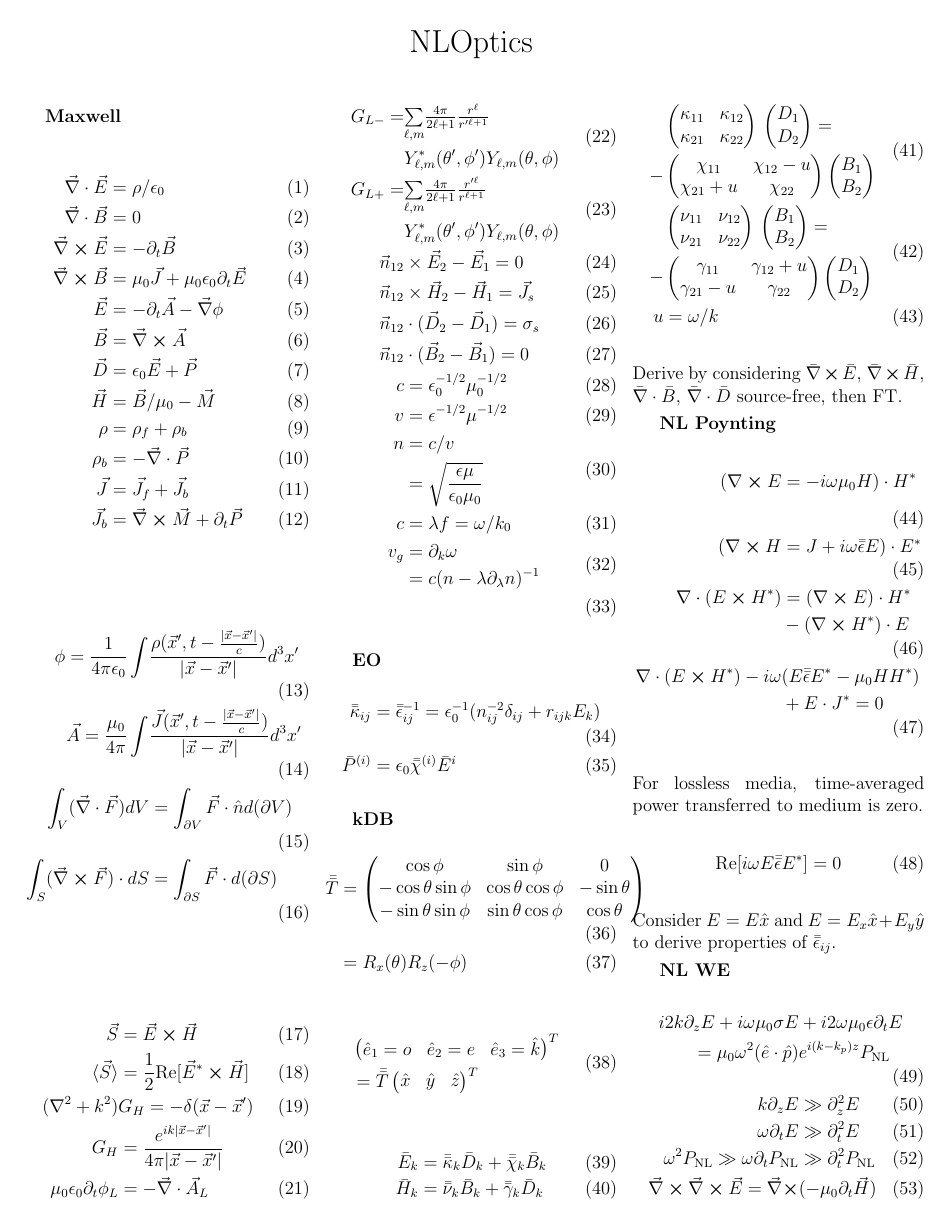
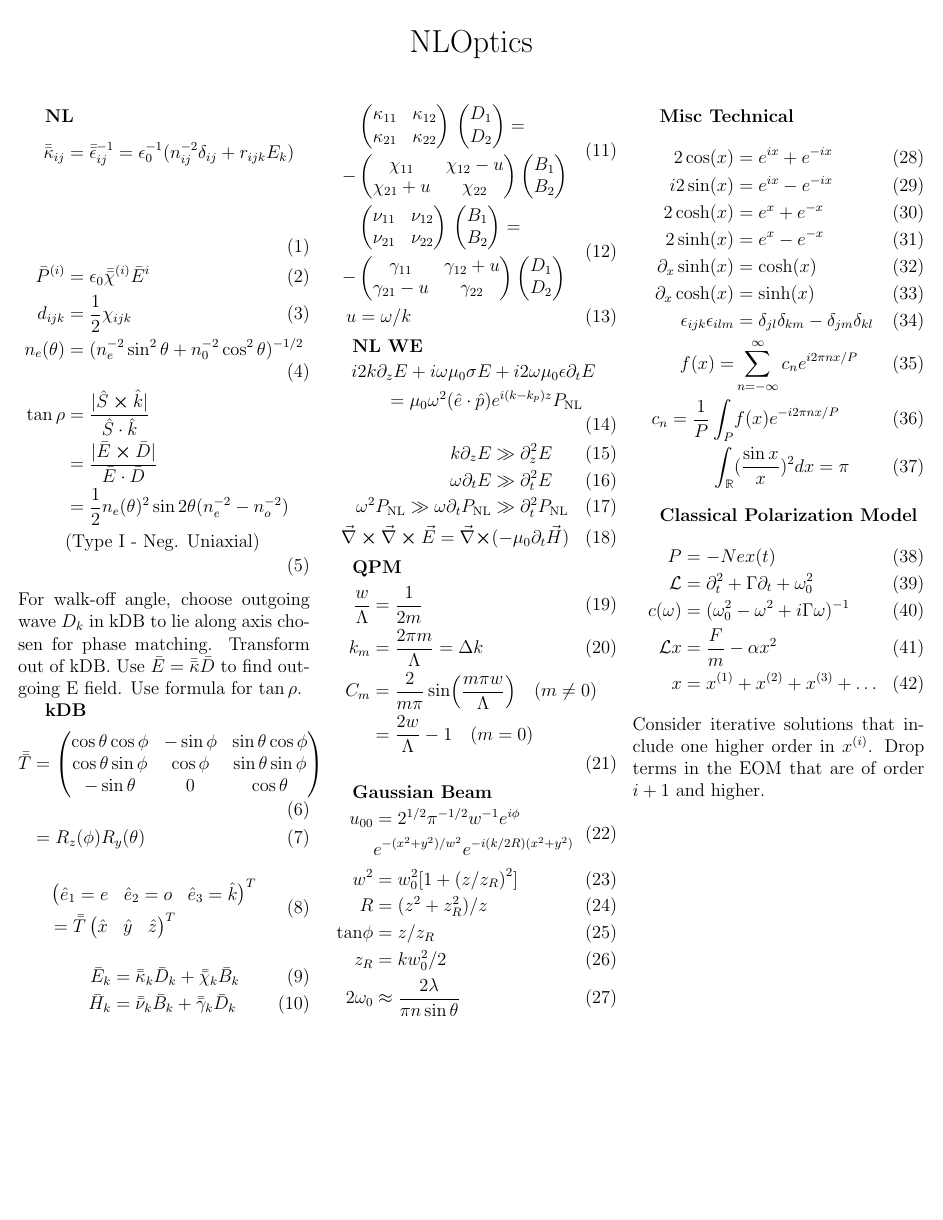
Before and after one commit to tpr0p/cheatsheets, a LaTeX document (nloptics/main.tex): page 1 of 4 before the commit and page 1 of 3 after it. Compiled offline with pdfLaTeX.

Commit message:
commit before modifying optics, nloptics

```diff
--- a/nloptics/main.tex
+++ b/nloptics/main.tex
@@ -48,91 +48,102 @@
 \vspace{-4em}
 \begin{multicols}{3}
 
-\textbf{Maxwell}
+%% \textbf{Maxwell}
+%% \begin{align}
+%%   \vec{\nabla} \cdot \vec{E} &= \rho / \epsilon_0\\
+%%   \vec{\nabla} \cdot \vec{B} &= 0\\
+%%   \vec{\nabla} \cross \vec{E} &= - \partial_t \vec{B}\\
+%%   \vec{\nabla} \cross \vec{B} &= \mu_0 \vec{J} +
+%%   \mu_0 \epsilon_0 \partial_t \vec{E}\\
+%%   \vec{E} &= -\partial_t \vec{A} - \vec{\nabla} \phi\\
+%%   \vec{B} &= \vec{\nabla} \cross \vec{A}\\
+%%   \vec{D} &= \epsilon_0 \vec{E} + \vec{P}\\
+%%   \vec{H} &= \vec{B}/\mu_0 - \vec{M}\\
+%%   \rho &= \rho_f + \rho_b\\
+%%   \rho_b &= -\vec{\nabla} \cdot \vec{P}\\
+%%   \vec{J} &= \vec{J}_{f} + \vec{J}_{b}\\
+%%   \vec{J}_b &= \vec{\nabla} \cross \vec{M} + \partial_t \vec{P}
+%% \end{align}
+%% \begin{align}
+%%   \phi = \frac{1}{4\pi\epsilon_0} \int &\frac{
+%%     \rho(\vec{x}^{\prime}, t - \frac{\lvert\vec{x} - \vec{x}^{\prime}\rvert}{c})}{
+%%     \lvert \vec{x} - \vec{x}^{\prime} \rvert} d^3 x^{\prime}\\
+%%   \vec{A} = \frac{\mu_0}{4\pi} \int &\frac{\vec{J}(\vec{x}^{\prime},
+%%     t - \frac{\lvert \vec{x} - \vec{x}^{\prime} \rvert}{c})}
+%%   {\lvert \vec{x} - \vec{x}^{\prime} \rvert} d^3 x^{\prime}\\
+%%   \int_V (\vec{\nabla} \cdot \vec{F}) dV &= \int_{\partial V} \vec{F} \cdot \hat{n} d(\partial V)\\
+%%   \int_{S} (\vec{\nabla} \cross \vec{F}) \cdot dS &= \int_{\partial S} \vec{F} \cdot d(\partial S)
+%% \end{align}
+%% \begin{align}
+%%   \vec{S} &= \vec{E} \cross \vec{H}\\
+%%   \langle \vec{S} \rangle &= \frac{1}{2}
+%%   \textrm{Re}[\vec{E}^{*} \cross \vec{H}]\\
+%%   (\nabla^2 + k^2) &G_{H} =
+%%   -\delta(\vec{x} - \vec{x}^{\prime})\\
+%%   G_H &= \frac{e^{ik\lvert \vec{x}
+%%       - \vec{x}^{\prime} \rvert}}{4\pi \lvert \vec{x} - \vec{x}^{\prime} \rvert}\\
+%%   \mu_0 \epsilon_0 \partial_t \phi_L &= -\vec{\nabla} \cdot \vec{A}_L
+%% \end{align}
+%% \begin{align}
+%%   \begin{split}
+%%     G_{L-} = &\textstyle{\sum\limits_{\ell, m}} {}\frac{4\pi}{2\ell + 1}
+%%     \frac{r^{\ell}}{r^{\prime \ell + 1}}\\
+%%   &Y^{*}_{\ell, m}(\theta^{\prime}, \phi^{\prime})
+%%   Y_{\ell, m}(\theta, \phi)
+%%   \end{split}\\
+%%   \begin{split}
+%%   G_{L+} = &{}\textstyle{\sum\limits_{\ell, m}}
+%%   \frac{4\pi}{2\ell + 1} \frac{r^{\prime \ell}}{r^{\ell + 1}}\\
+%%   &Y^{*}_{\ell, m}(\theta^{\prime}, \phi^{\prime})
+%%   Y_{\ell, m}(\theta, \phi)
+%%   \end{split}\\
+%%   \vec{n}_{12} &\times {\vec{E}_2 - \vec{E}_1} = 0\\
+%%   \vec{n}_{12} &\times {\vec{H}_2 - \vec{H}_1} = \vec{J}_s\\
+%%   \vec{n}_{12} &\cdot (\vec{D}_2 - \vec{D}_1) = \sigma_s\\
+%%   \vec{n}_{12} &\cdot (\vec{B}_2 - \vec{B}_1) = 0\\
+%%   c &= \epsilon^{-1/2}_0\mu^{-1/2}_0\\
+%%   v &= \epsilon^{-1/2}\mu^{-1/2}\\
+%%   \begin{split}
+%%     n &= c/v\\
+%%     &= \sqrt{\frac{\epsilon\mu}{\epsilon_0\mu_0}}
+%%   \end{split}\\
+%%   c &= \lambda f = \omega/k_0\\
+%%   \begin{split}
+%%     v_g &{}= \partial_k \omega\\
+%%     &= c (n - \lambda \partial_{\lambda} n)^{-1}
+%%   \end{split}\\
+  %% \end{align}
+
+\textbf{NL}
 \begin{align}
-  \vec{\nabla} \cdot \vec{E} &= \rho / \epsilon_0\\
-  \vec{\nabla} \cdot \vec{B} &= 0\\
-  \vec{\nabla} \cross \vec{E} &= - \partial_t \vec{B}\\
-  \vec{\nabla} \cross \vec{B} &= \mu_0 \vec{J} +
-  \mu_0 \epsilon_0 \partial_t \vec{E}\\
-  \vec{E} &= -\partial_t \vec{A} - \vec{\nabla} \phi\\
-  \vec{B} &= \vec{\nabla} \cross \vec{A}\\
-  \vec{D} &= \epsilon_0 \vec{E} + \vec{P}\\
-  \vec{H} &= \vec{B}/\mu_0 - \vec{M}\\
-  \rho &= \rho_f + \rho_b\\
-  \rho_b &= -\vec{\nabla} \cdot \vec{P}\\
-  \vec{J} &= \vec{J}_{f} + \vec{J}_{b}\\
-  \vec{J}_b &= \vec{\nabla} \cross \vec{M} + \partial_t \vec{P}
+  \bar{\bar{\kappa}}_{ij} &= \bar{\bar{\epsilon}}_{ij}^{-1} = \epsilon_0^{-1} (n_{ij}^{-2} \delta_{ij} + r_{ijk} E_k)\\ % Yariv eq 9.1-3
+  \bar{P}^{(i)} &= \epsilon_0 \bar{\bar{\chi}}^{(i)} \bar{E}^{i}\\
+  d_{ijk} &= \frac{1}{2} \chi_{ijk}\\ %% Boyd
+  n_{e}(\theta) &= (n_e^{-2}\sin^2\theta + n_0^{-2}\cos^2\theta)^{-1/2}\\ %% Boyd eq 2.3.8
+  \begin{split}
+    \tan\rho &{}= \frac{\lvert\hat{S} \cross \hat{k}\rvert}{\hat{S} \cdot \hat{k}}\\
+    &= \frac{\lvert \bar{E} \cross \bar{D} \rvert}{\bar{E} \cdot \bar{D}}\\
+    &= \frac{1}{2}n_e(\theta)^2\sin2\theta(n_e^{-2} - n_o^{-2} )\\
+    &(\textrm{Type I - Neg. Uniaxial})
+  \end{split}
 \end{align}
-\begin{align}
-  \phi = \frac{1}{4\pi\epsilon_0} \int &\frac{
-    \rho(\vec{x}^{\prime}, t - \frac{\lvert\vec{x} - \vec{x}^{\prime}\rvert}{c})}{
-    \lvert \vec{x} - \vec{x}^{\prime} \rvert} d^3 x^{\prime}\\
-  \vec{A} = \frac{\mu_0}{4\pi} \int &\frac{\vec{J}(\vec{x}^{\prime},
-    t - \frac{\lvert \vec{x} - \vec{x}^{\prime} \rvert}{c})}
-  {\lvert \vec{x} - \vec{x}^{\prime} \rvert} d^3 x^{\prime}\\
-  \int_V (\vec{\nabla} \cdot \vec{F}) dV &= \int_{\partial V} \vec{F} \cdot \hat{n} d(\partial V)\\
-  \int_{S} (\vec{\nabla} \cross \vec{F}) \cdot dS &= \int_{\partial S} \vec{F} \cdot d(\partial S)
-\end{align}
-\begin{align}
-  \vec{S} &= \vec{E} \cross \vec{H}\\
-  \langle \vec{S} \rangle &= \frac{1}{2}
-  \textrm{Re}[\vec{E}^{*} \cross \vec{H}]\\
-  (\nabla^2 + k^2) &G_{H} =
-  -\delta(\vec{x} - \vec{x}^{\prime})\\
-  G_H &= \frac{e^{ik\lvert \vec{x}
-      - \vec{x}^{\prime} \rvert}}{4\pi \lvert \vec{x} - \vec{x}^{\prime} \rvert}\\
-  \mu_0 \epsilon_0 \partial_t \phi_L &= -\vec{\nabla} \cdot \vec{A}_L
-\end{align}
-\begin{align}
-  \begin{split}
-    G_{L-} = &\textstyle{\sum\limits_{\ell, m}} {}\frac{4\pi}{2\ell + 1}
-    \frac{r^{\ell}}{r^{\prime \ell + 1}}\\
-  &Y^{*}_{\ell, m}(\theta^{\prime}, \phi^{\prime})
-  Y_{\ell, m}(\theta, \phi)
-  \end{split}\\
-  \begin{split}
-  G_{L+} = &{}\textstyle{\sum\limits_{\ell, m}}
-  \frac{4\pi}{2\ell + 1} \frac{r^{\prime \ell}}{r^{\ell + 1}}\\
-  &Y^{*}_{\ell, m}(\theta^{\prime}, \phi^{\prime})
-  Y_{\ell, m}(\theta, \phi)
-  \end{split}\\
-  \vec{n}_{12} &\times {\vec{E}_2 - \vec{E}_1} = 0\\
-  \vec{n}_{12} &\times {\vec{H}_2 - \vec{H}_1} = \vec{J}_s\\
-  \vec{n}_{12} &\cdot (\vec{D}_2 - \vec{D}_1) = \sigma_s\\
-  \vec{n}_{12} &\cdot (\vec{B}_2 - \vec{B}_1) = 0\\
-  c &= \epsilon^{-1/2}_0\mu^{-1/2}_0\\
-  v &= \epsilon^{-1/2}\mu^{-1/2}\\
-  \begin{split}
-    n &= c/v\\
-    &= \sqrt{\frac{\epsilon\mu}{\epsilon_0\mu_0}}
-  \end{split}\\
-  c &= \lambda f = \omega/k_0\\
-  \begin{split}
-    v_g &{}= \partial_k \omega\\
-    &= c (n - \lambda \partial_{\lambda} n)^{-1}
-  \end{split}\\
-\end{align}
-
-\textbf{EO}
-\begin{align}
-    \bar{\bar{\kappa}}_{ij} &= \bar{\bar{\epsilon}}_{ij}^{-1} = \epsilon_0^{-1} (n_{ij}^{-2} \delta_{ij} + r_{ijk} E_k)\\ % Yariv eq 9.1-3
-    \bar{P}^{(i)} &= \epsilon_0 \bar{\bar{\chi}}^{(i)} \bar{E}^{i}
-\end{align}
+For walk-off angle, choose outgoing wave $D_k$ in kDB to lie along axis chosen for phase matching.
+Transform out of kDB. Use $\bar{E} = \bar{\bar{\kappa}} \bar{D}$ to find outgoing E field. Use
+formula for $\tan\rho$.
 
 \textbf{kDB}
 \begin{align}
   \bar{\bar{T}} &=
   \begin{pmatrix}
-    \cos\phi & \sin\phi & 0\\
-    -\cos\theta\sin\phi & \cos\theta\cos\phi & -\sin\theta\\
-    -\sin\theta\sin\phi & \sin\theta\cos\phi & \cos\theta
-  \end{pmatrix}\\ % HW3 Sol. %% TODO: this is currently Rx(\theta)Rz(-\phi), change it to Ry(\theta)Rz(\phi) after semester
-  &= R_x(\theta) R_z(-\phi)
+    \cos\theta\cos\phi & -\sin\phi & \sin\theta\cos\phi\\
+    \cos\theta\sin\phi & \cos\phi & \sin\theta\sin\phi\\
+    -\sin\theta & 0 & \cos\theta
+  \end{pmatrix}\\
+  &= R_z(\phi) R_y(\theta)
 \end{align}
 \begin{align}
   \begin{split}
-    &\begin{pmatrix} \hat{e}_1 = o & \hat{e}_2 = e & \hat{e}_3=\hat{k}\end{pmatrix}^T\\
+    &\begin{pmatrix} \hat{e}_1 = e & \hat{e}_2 = o & \hat{e}_3=\hat{k}\end{pmatrix}^T\\
     &= \bar{\bar{T}}
     \begin{pmatrix} \hat{x} & \hat{y} & \hat{z}\end{pmatrix}^T
   \end{split}
@@ -180,28 +191,28 @@
   \end{split}\\
   u &= \omega / k
 \end{align}
-Derive by considering $\bar{\nabla} \cross \bar{E}$, $\bar{\nabla} \cross \bar{H}$,
-$\bar{\nabla} \cdot \bar{B}$, $\bar{\nabla} \cdot \bar{D}$ source-free, then FT.
+%% Derive by considering $\bar{\nabla} \cross \bar{E}$, $\bar{\nabla} \cross \bar{H}$,
+%% $\bar{\nabla} \cdot \bar{B}$, $\bar{\nabla} \cdot \bar{D}$ source-free, then FT.
 
-\textbf{NL Poynting}
-\begin{align}
-  (\nabla \cross E &= -i \omega \mu_0 H) \cdot H^{*}\\
-  (\nabla \cross H &= J + i \omega \bar{\bar{\epsilon}} E) \cdot E^{*}\\
-  \begin{split}
-    \nabla \cdot (E \cross H^{*}) &= (\nabla \cross E) \cdot H^*\\
-    &- (\nabla \cross H^{*}) \cdot E
-  \end{split}\\
-  \begin{split}
-    \nabla \cdot (E \cross H^*) - i \omega &(E \bar{\bar{\epsilon}} E^* - \mu_0 H H^*)\\
-    &+ E \cdot J^* = 0
-  \end{split}
-\end{align}
-For lossless media, time-averaged power transferred to medium is zero.
-\begin{align}
-  \textrm{Re}[i\omega E \bar{\bar{\epsilon}} E^*] &= 0
-\end{align}
-Consider $E = E \hat{x}$ and $E = E_x \hat{x} + E_y \hat{y}$ to derive properties
-of $\bar{\bar{\epsilon}}_{ij}$.
+%% \textbf{NL Poynting}
+%% \begin{align}
+%%   (\nabla \cross E &= -i \omega \mu_0 H) \cdot H^{*}\\
+%%   (\nabla \cross H &= J + i \omega \bar{\bar{\epsilon}} E) \cdot E^{*}\\
+%%   \begin{split}
+%%     \nabla \cdot (E \cross H^{*}) &= (\nabla \cross E) \cdot H^*\\
+%%     &- (\nabla \cross H^{*}) \cdot E
+%%   \end{split}\\
+%%   \begin{split}
+%%     \nabla \cdot (E \cross H^*) - i \omega &(E \bar{\bar{\epsilon}} E^* - \mu_0 H H^*)\\
+%%     &+ E \cdot J^* = 0
+%%   \end{split}
+%% \end{align}
+%% For lossless media, time-averaged power transferred to medium is zero.
+%% \begin{align}
+%%   \textrm{Re}[i\omega E \bar{\bar{\epsilon}} E^*] &= 0
+%% \end{align}
+%% Consider $E = E \hat{x}$ and $E = E_x \hat{x} + E_y \hat{y}$ to derive properties
+%% of $\bar{\bar{\epsilon}}_{ij}$.
 
 \textbf{NL WE}
 \begin{align}
@@ -236,9 +228,0 @@ of $\bar{\bar{\epsilon}}_{ij}$.
-  d_{ijk} &= \frac{1}{2} \chi_{ijk}\\ %% Boyd
-  n_{e}(\theta) &= (n_e^{-2}\sin^2\theta + n_0^{-2}\cos^2\theta)^{-1/2}\\ %% Boyd eq 2.3.8
-  \begin{split}
-    \tan\rho &{}= \frac{\lvert\hat{S} \cross \hat{k}\rvert}{\hat{S} \cdot \hat{k}}\\
-    &= \frac{\lvert \bar{E} \cross \bar{D} \rvert}{\bar{E} \cdot \bar{D}}\\
-    &= \frac{1}{2}n_e(\theta)^2\sin2\theta(n_e^{-2} - n_o^{-2} )\\
-    &(\textrm{Type I - Neg. Uniaxial})
-  \end{split}
-\end{align}
```
Also changed, not shown: optics/main.tex (+88 -60 lines), nloptics/main.tex (44 more changed lines).
